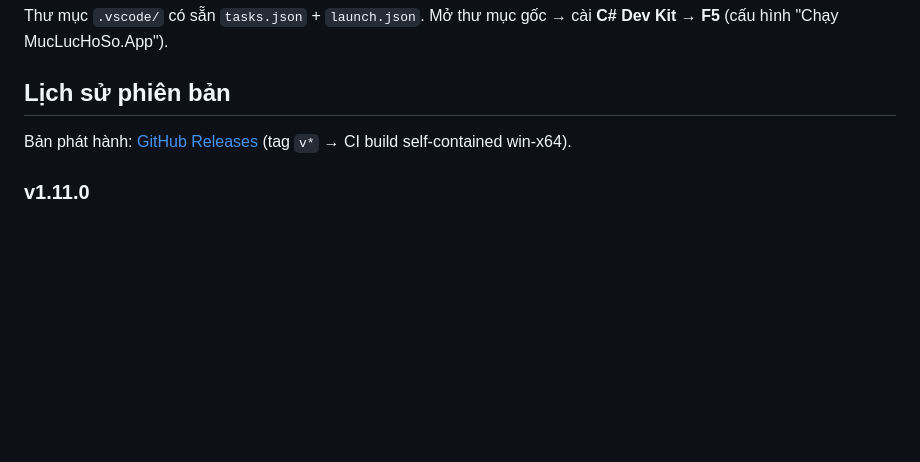
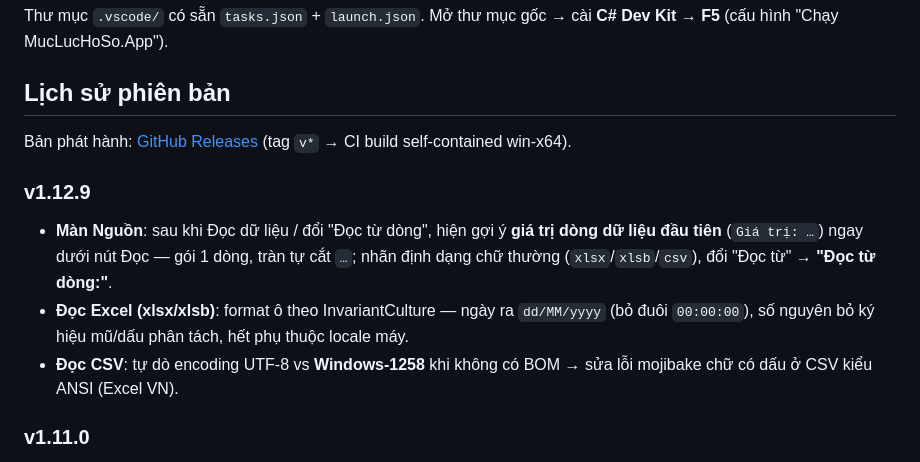
Before and after one commit to quangtv1/print_mltl, a Markdown page: README.md, the part around the change. Rendered like a GitHub page; blank space fills up the shorter version.

Commit message:
docs(changelog): thêm mục v1.12.9

```diff
--- a/README.md
+++ b/README.md
@@ -137,6 +137,11 @@ Thư mục `.vscode/` có sẵn `tasks.json` + `launch.json`. Mở thư mục g
 ## Lịch sử phiên bản
 Bản phát hành: [GitHub Releases](https://github.com/quangtv1/print_mltl/releases) (tag `v*` → CI build self-contained win-x64).
 
+### v1.12.9
+- **Màn Nguồn**: sau khi Đọc dữ liệu / đổi "Đọc từ dòng", hiện gợi ý **giá trị dòng dữ liệu đầu tiên** (`Giá trị: …`) ngay dưới nút Đọc — gói 1 dòng, tràn tự cắt `…`; nhãn định dạng chữ thường (`xlsx`/`xlsb`/`csv`), đổi "Đọc từ" → **"Đọc từ dòng:"**.
+- **Đọc Excel (xlsx/xlsb)**: format ô theo InvariantCulture — ngày ra `dd/MM/yyyy` (bỏ đuôi `00:00:00`), số nguyên bỏ ký hiệu mũ/dấu phân tách, hết phụ thuộc locale máy.
+- **Đọc CSV**: tự dò encoding UTF-8 vs **Windows-1258** khi không có BOM → sửa lỗi mojibake chữ có dấu ở CSV kiểu ANSI (Excel VN).
+
 ### v1.11.0
 - **Màn Nguồn**: nút Import gộp thành dòng cuối ComboBox mẫu (`➕ Import DOCX…`); vùng biến có trạng thái rỗng ("Hãy chọn mẫu để tiếp tục"), cảnh báo khi mẫu không có biến và **khoá nút "Tiếp theo"**; token `{image…}` gom vào nhóm **Biến ảnh** (khử trùng khỏi Biến tự do/trong bảng).
 - **Màn Xem trước**: sidebar biến đồng bộ với màn Nguồn (chip biến trang gộp vào Biến tự do, thêm nhóm Biến ảnh); cảnh báo mềm khi máy không có Microsoft Word (vẫn xuất DOCX bình thường).
```
